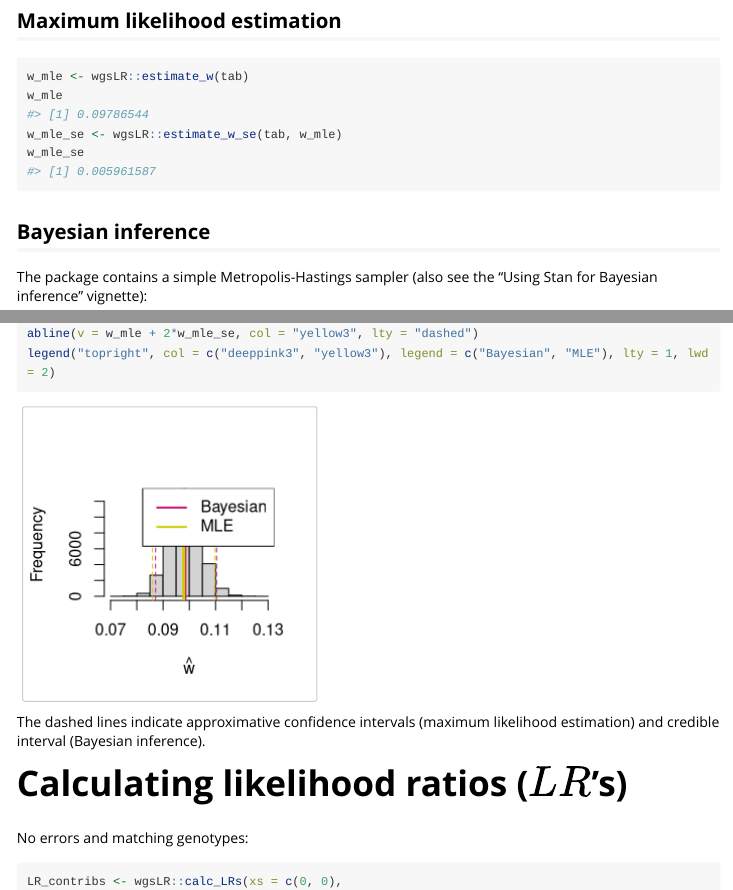
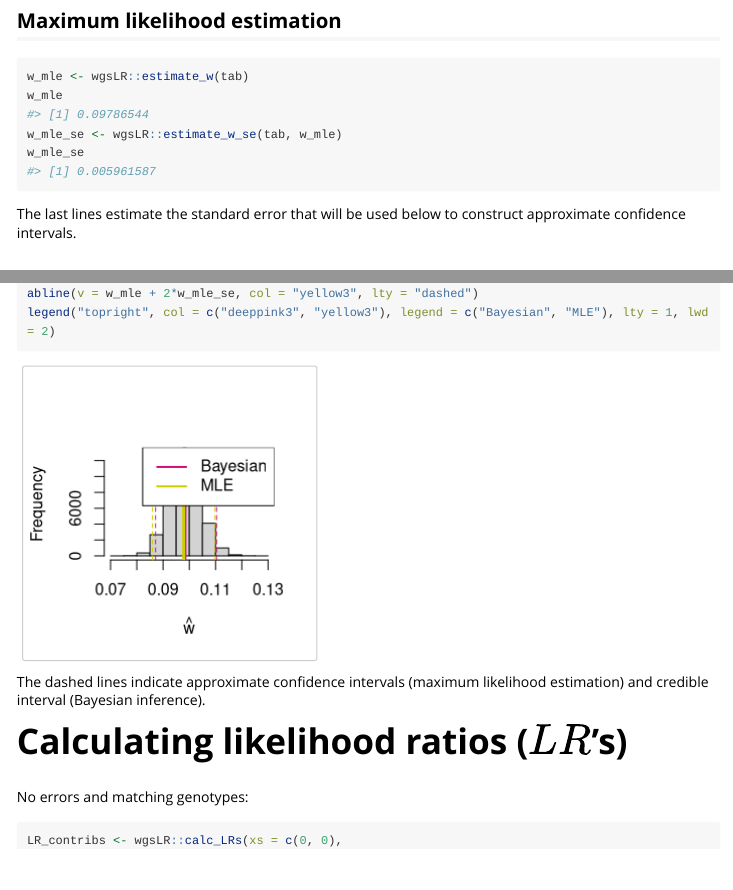
Before and after one commit to mikldk/wgsLR, an R Markdown document (vignettes/introduction.Rmd): the page in a window 1100 px wide, from 460 px down, and a second part further down, joined at a grey line. Rendered offline with R 4.5, knitr and Pandoc, with nearby package versions; code that draws random numbers runs with fixed seeds of ours; some code elsewhere in the file could not run offline; long lines of code are wrapped.

Commit message:
Typo + build site

````diff
--- a/vignettes/introduction.Rmd
+++ b/vignettes/introduction.Rmd
@@ -37,6 +37,8 @@
 w_mle_se
 ```
 
+The last lines estimate the standard error that will be used below to construct approximate confidence intervals.
+
 ## Bayesian inference
 
 The package contains a simple Metropolis-Hastings sampler (also see the "Using Stan for Bayesian inference" vignette):
@@ -57,7 +59,7 @@
 legend("topright", col = c("deeppink3", "yellow3"), legend = c("Bayesian", "MLE"), lty = 1, lwd = 2)
 ```
 
-The dashed lines indicate approximative confidence intervals (maximum likelihood estimation) and
+The dashed lines indicate approximate confidence intervals (maximum likelihood estimation) and
 credible interval (Bayesian inference).
 
 # Calculating likelihood ratios ($LR$'s)
````
Also changed, not shown: docs/pkgdown.yml, docs/search.json, 13 other files.
